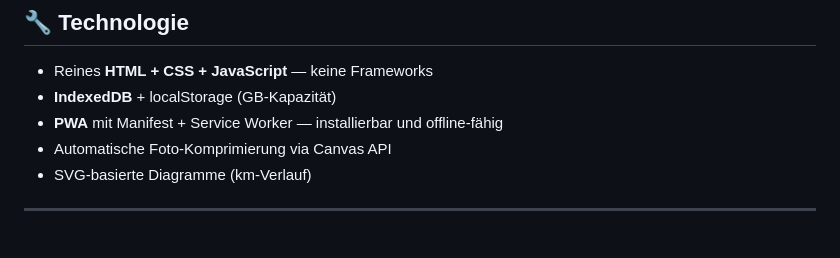
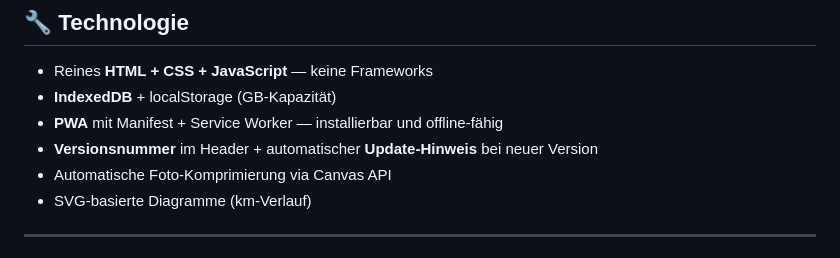
Before and after one commit to Ricci73/motorrad-serviceheft, a Markdown page: README.md, the part around the change. Rendered like a GitHub page.

Commit message:
README: Versionsnummer + Update-Hinweis

```diff
--- a/README.md
+++ b/README.md
@@ -74,6 +74,7 @@ URL im Browser öffnen. In Chrome/Edge: Adressleiste → Install-Icon (⊕) klic
 - Reines **HTML + CSS + JavaScript** — keine Frameworks
 - **IndexedDB** + localStorage (GB-Kapazität)
 - **PWA** mit Manifest + Service Worker — installierbar und offline-fähig
+- **Versionsnummer** im Header + automatischer **Update-Hinweis** bei neuer Version
 - Automatische Foto-Komprimierung via Canvas API
 - SVG-basierte Diagramme (km-Verlauf)
 
```
